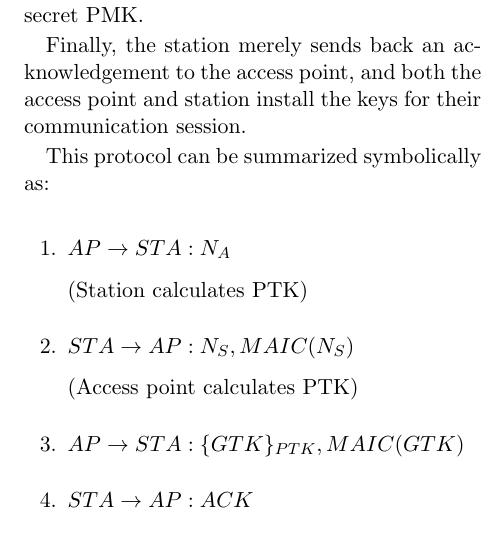
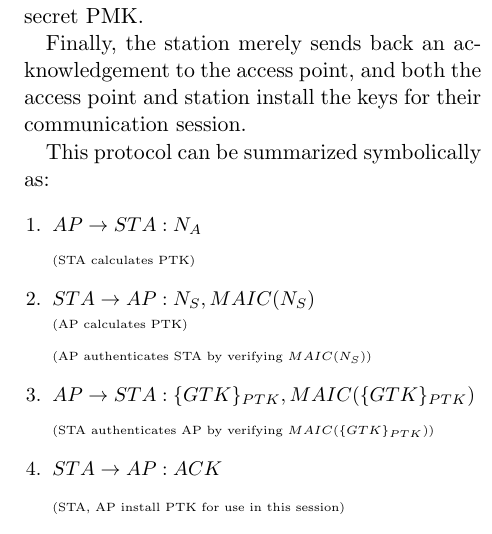
Before and after one commit to aoudenne/SecProt, a LaTeX paper (Paper/wpaPaper.tex): part of one column of page 5 of 8, cut so that both start at the same text. Compiled offline with pdfLaTeX.

```diff
--- a/Paper/wpaPaper.tex
+++ b/Paper/wpaPaper.tex
@@ -4,6 +4,7 @@
 
 \usepackage[utf8]{inputenc} % set input encoding (not needed with XeLaTeX)
 \usepackage{amsmath}
+\usepackage{enumitem}
 
 %%% PAGE DIMENSIONS
 %\usepackage{geometry} % to change the page dimensions
@@ -113,15 +114,26 @@
 
 This protocol can be summarized symbolically as:
 
-\begin{enumerate}
+\begin{enumerate}[leftmargin=5mm]
+{\small
 \item $AP \rightarrow STA: N_A$
 
-(Station calculates PTK)
+{\tiny (STA calculates PTK)}
+
 \item $STA \rightarrow AP: N_S, MAIC(N_S)$
 
-(Access point calculates PTK)
-\item $AP \rightarrow STA: \{GTK\}_{PTK}, MAIC(GTK)$
+{\tiny (AP calculates PTK)
+
+(AP authenticates STA by verifying $MAIC(N_S)$) }
+
+\item $AP \rightarrow STA: \{GTK\}_{PTK}, MAIC(\{GTK\}_{PTK})$
+
+{\tiny (STA authenticates AP by verifying $MAIC(\{GTK\}_{PTK})$) }
+
 \item $STA \rightarrow AP: ACK$
+
+{\tiny (STA, AP install PTK for use in this session) }
+}
 \end{enumerate}
 
 
```
Also changed, not shown: Paper/wpaPaper.pdf.
